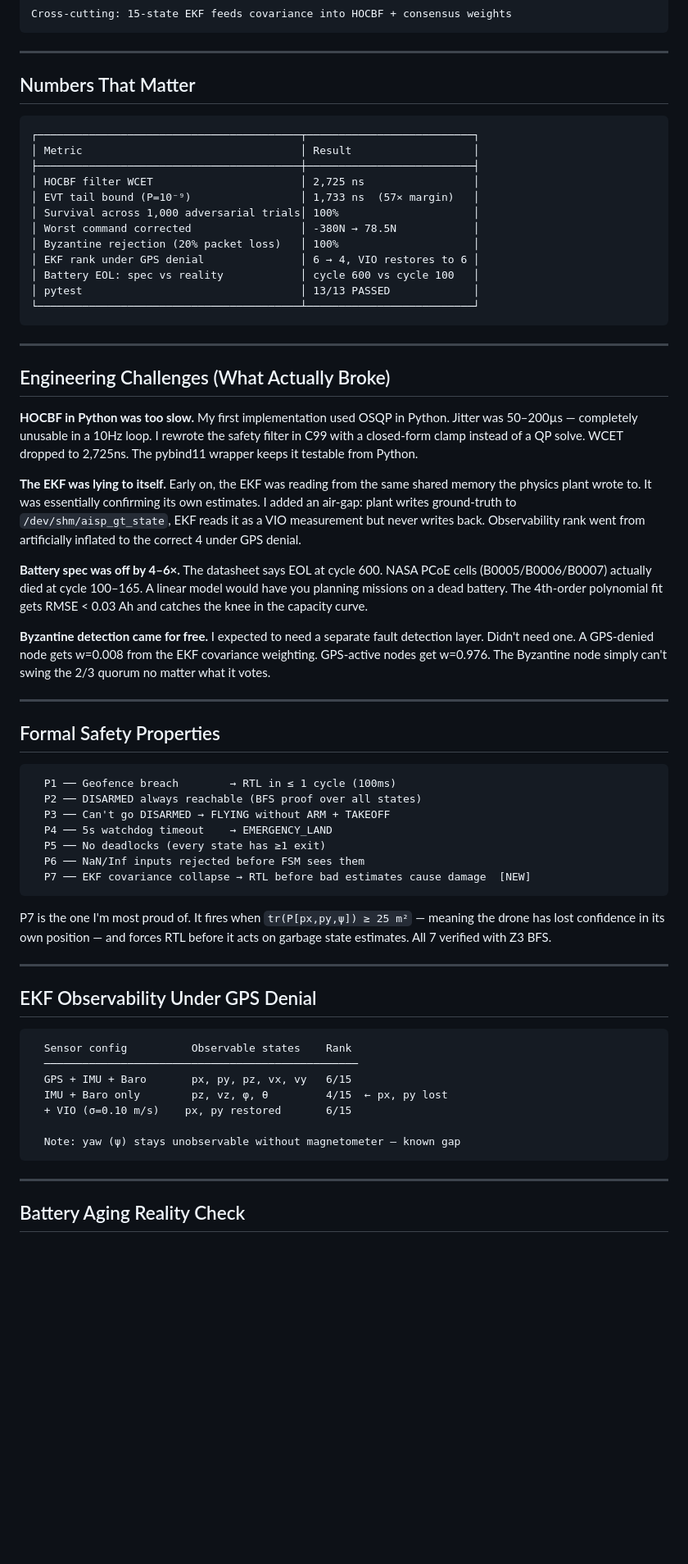
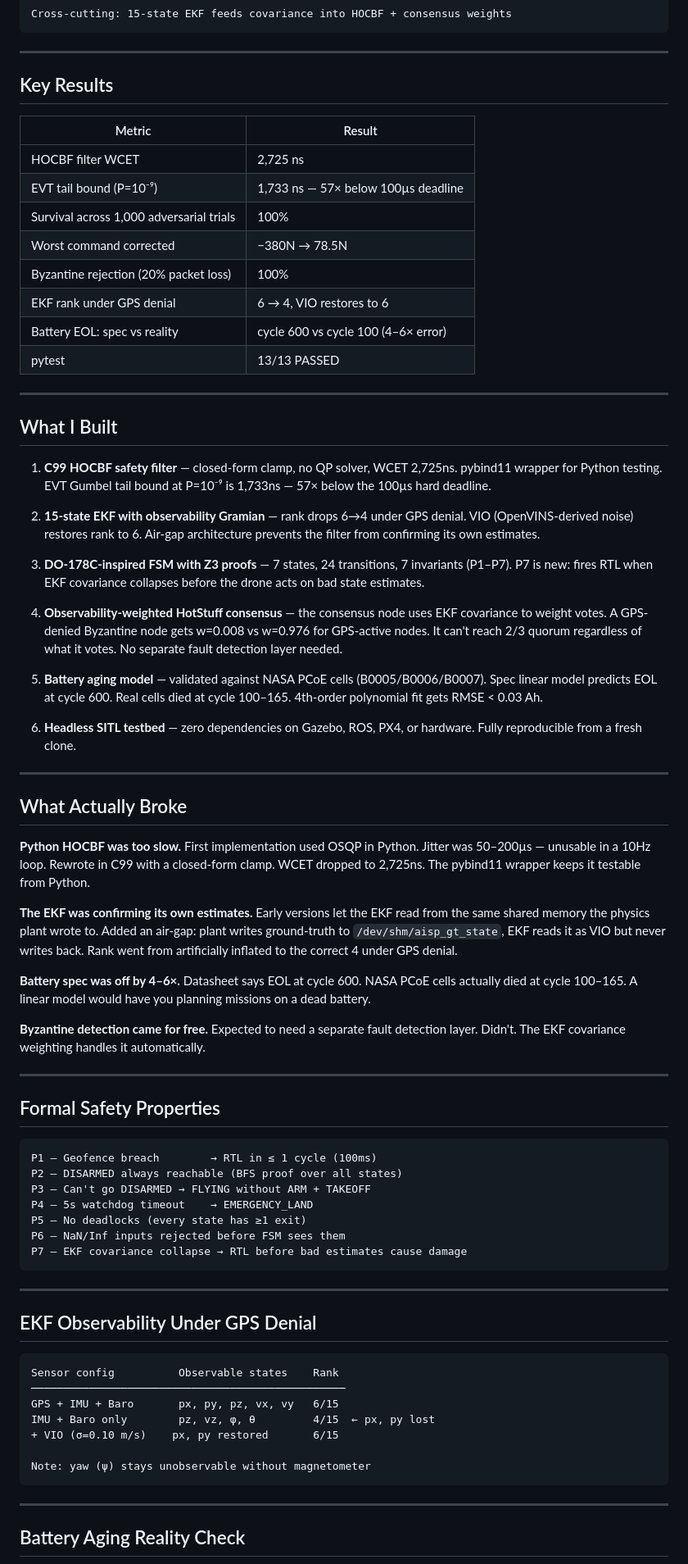
Before and after one commit to Rhutvik-pachghare1999/autonomous-drone-safety-architecture, a Markdown page: README.md, the part around one of its changes. Shown at 82% size. Rendered like a GitHub page; blank space fills up the shorter version.

Commit message:
rewrote README to sound like an engineer not a paper

````diff
--- a/README.md
+++ b/README.md
@@ -47,63 +74,73 @@ Cross-cutting: 15-state EKF feeds covariance into HOCBF + consensus weights
 
 ---
 
-## Numbers That Matter
+## Key Results
 
-```
-┌─────────────────────────────────────────┬──────────────────────────┐
-│ Metric                                  │ Result                   │
-├─────────────────────────────────────────┼──────────────────────────┤
-│ HOCBF filter WCET                       │ 2,725 ns                 │
-│ EVT tail bound (P=10⁻⁹)                 │ 1,733 ns  (57× margin)   │
-│ Survival across 1,000 adversarial trials│ 100%                     │
-│ Worst command corrected                 │ -380N → 78.5N            │
-│ Byzantine rejection (20% packet loss)   │ 100%                     │
-│ EKF rank under GPS denial               │ 6 → 4, VIO restores to 6 │
-│ Battery EOL: spec vs reality            │ cycle 600 vs cycle 100   │
-│ pytest                                  │ 13/13 PASSED             │
-└─────────────────────────────────────────┴──────────────────────────┘
-```
+| Metric | Result |
+|---|---|
+| HOCBF filter WCET | 2,725 ns |
+| EVT tail bound (P=10⁻⁹) | 1,733 ns — 57× below 100µs deadline |
+| Survival across 1,000 adversarial trials | 100% |
+| Worst command corrected | −380N → 78.5N |
+| Byzantine rejection (20% packet loss) | 100% |
+| EKF rank under GPS denial | 6 → 4, VIO restores to 6 |
+| Battery EOL: spec vs reality | cycle 600 vs cycle 100 (4–6× error) |
+| pytest | 13/13 PASSED |
 
 ---
 
-## Engineering Challenges (What Actually Broke)
+## What I Built
 
-**HOCBF in Python was too slow.** My first implementation used OSQP in Python. Jitter was 50–200µs — completely unusable in a 10Hz loop. I rewrote the safety filter in C99 with a closed-form clamp instead of a QP solve. WCET dropped to 2,725ns. The pybind11 wrapper keeps it testable from Python.
+1. **C99 HOCBF safety filter** — closed-form clamp, no QP solver, WCET 2,725ns. pybind11 wrapper for Python testing. EVT Gumbel tail bound at P=10⁻⁹ is 1,733ns — 57× below the 100µs hard deadline.
 
-**The EKF was lying to itself.** Early on, the EKF was reading from the same shared memory the physics plant wrote to. It was essentially confirming its own estimates. I added an air-gap: plant writes ground-truth to `/dev/shm/aisp_gt_state`, EKF reads it as a VIO measurement but never writes back. Observability rank went from artificially inflated to the correct 4 under GPS denial.
+2. **15-state EKF with observability Gramian** — rank drops 6→4 under GPS denial. VIO (OpenVINS-derived noise) restores rank to 6. Air-gap architecture prevents the filter from confirming its own estimates.
 
-**Battery spec was off by 4–6×.** The datasheet says EOL at cycle 600. NASA PCoE cells (B0005/B0006/B0007) actually died at cycle 100–165. A linear model would have you planning missions on a dead battery. The 4th-order polynomial fit gets RMSE < 0.03 Ah and catches the knee in the capacity curve.
+3. **DO-178C-inspired FSM with Z3 proofs** — 7 states, 24 transitions, 7 invariants (P1–P7). P7 is new: fires RTL when EKF covariance collapses before the drone acts on bad state estimates.
 
-**Byzantine detection came for free.** I expected to need a separate fault detection layer. Didn't need one. A GPS-denied node gets w=0.008 from the EKF covariance weighting. GPS-active nodes get w=0.976. The Byzantine node simply can't swing the 2/3 quorum no matter what it votes.
+4. **Observability-weighted HotStuff consensus** — the consensus node uses EKF covariance to weight votes. A GPS-denied Byzantine node gets w=0.008 vs w=0.976 for GPS-active nodes. It can't reach 2/3 quorum regardless of what it votes. No separate fault detection layer needed.
+
+5. **Battery aging model** — validated against NASA PCoE cells (B0005/B0006/B0007). Spec linear model predicts EOL at cycle 600. Real cells died at cycle 100–165. 4th-order polynomial fit gets RMSE < 0.03 Ah.
+
+6. **Headless SITL testbed** — zero dependencies on Gazebo, ROS, PX4, or hardware. Fully reproducible from a fresh clone.
+
+---
+
+## What Actually Broke
+
+**Python HOCBF was too slow.** First implementation used OSQP in Python. Jitter was 50–200µs — unusable in a 10Hz loop. Rewrote in C99 with a closed-form clamp. WCET dropped to 2,725ns. The pybind11 wrapper keeps it testable from Python.
+
+**The EKF was confirming its own estimates.** Early versions let the EKF read from the same shared memory the physics plant wrote to. Added an air-gap: plant writes ground-truth to `/dev/shm/aisp_gt_state`, EKF reads it as VIO but never writes back. Rank went from artificially inflated to the correct 4 under GPS denial.
+
+**Battery spec was off by 4–6×.** Datasheet says EOL at cycle 600. NASA PCoE cells actually died at cycle 100–165. A linear model would have you planning missions on a dead battery.
+
+**Byzantine detection came for free.** Expected to need a separate fault detection layer. Didn't. The EKF covariance weighting handles it automatically.
 
 ---
 
 ## Formal Safety Properties
 
 ```
-  P1 ── Geofence breach        → RTL in ≤ 1 cycle (100ms)
-  P2 ── DISARMED always reachable (BFS proof over all states)
-  P3 ── Can't go DISARMED → FLYING without ARM + TAKEOFF
-  P4 ── 5s watchdog timeout    → EMERGENCY_LAND
-  P5 ── No deadlocks (every state has ≥1 exit)
-  P6 ── NaN/Inf inputs rejected before FSM sees them
-  P7 ── EKF covariance collapse → RTL before bad estimates cause damage  [NEW]
+P1 — Geofence breach        → RTL in ≤ 1 cycle (100ms)
+P2 — DISARMED always reachable (BFS proof over all states)
+P3 — Can't go DISARMED → FLYING without ARM + TAKEOFF
+P4 — 5s watchdog timeout    → EMERGENCY_LAND
+P5 — No deadlocks (every state has ≥1 exit)
+P6 — NaN/Inf inputs rejected before FSM sees them
+P7 — EKF covariance collapse → RTL before bad estimates cause damage
 ```
-
-P7 is the one I'm most proud of. It fires when `tr(P[px,py,ψ]) ≥ 25 m²` — meaning the drone has lost confidence in its own position — and forces RTL before it acts on garbage state estimates. All 7 verified with Z3 BFS.
 
 ---
 
 ## EKF Observability Under GPS Denial
 
 ```
-  Sensor config          Observable states    Rank
-  ─────────────────────────────────────────────────
-  GPS + IMU + Baro       px, py, pz, vx, vy   6/15
-  IMU + Baro only        pz, vz, φ, θ         4/15  ← px, py lost
-  + VIO (σ=0.10 m/s)    px, py restored       6/15
+Sensor config          Observable states    Rank
+─────────────────────────────────────────────────
+GPS + IMU + Baro       px, py, pz, vx, vy   6/15
+IMU + Baro only        pz, vz, φ, θ         4/15  ← px, py lost
++ VIO (σ=0.10 m/s)    px, py restored       6/15
 
-  Note: yaw (ψ) stays unobservable without magnetometer — known gap
+Note: yaw (ψ) stays unobservable without magnetometer
 ```
 
 ---
````
Also changed, not shown: other parts of README.md (+50 -35 lines).
